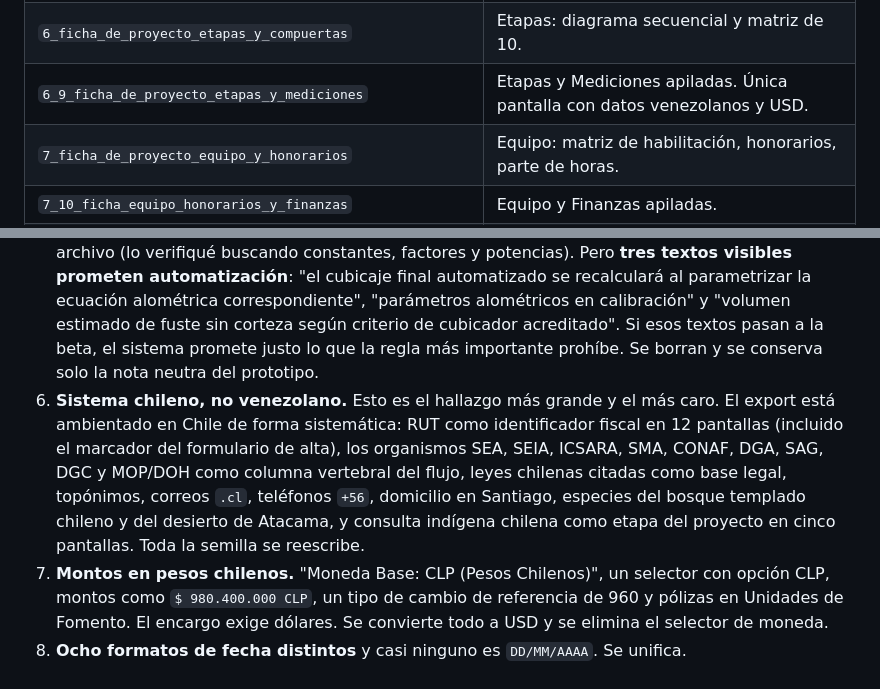
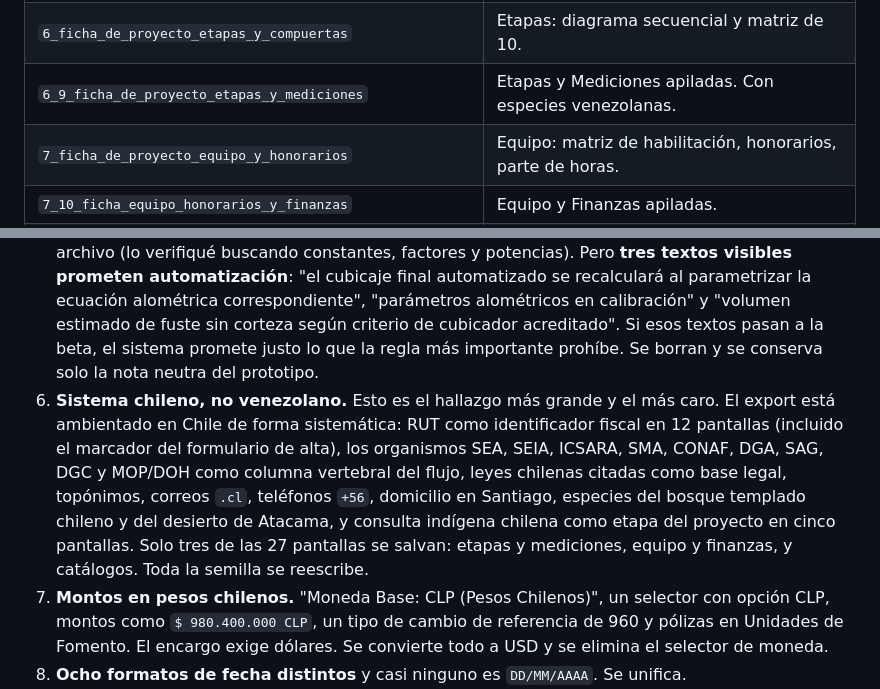
Before and after one commit to rengifojjrr/app-privada-minec-, a Markdown page: PROGRESO.md, 2 parts joined by grey strips. Drawn GitHub-style.

Commit message:
Precisa qué pantallas del export no están ambientadas en Chile
Tres de las 27 pantallas se salvan: etapas y mediciones (especies
venezolanas), equipo y finanzas (dólares, Península de Macanao) y catálogos
(autoridad ambiental nacional, razón social venezolana). La versión anterior
del reporte atribuía esa condición solo a la primera.

Co-Authored-By: Claude Opus 5 <noreply@anthropic.com>
Claude-Session: https://claude.ai/code/session_011iuQ3d9nxrjUudDoUR1iQo

```diff
--- a/PROGRESO.md
+++ b/PROGRESO.md
@@ -32,7 +32,7 @@ Consolidé los dos ZIP en `stitch/stitch_proyectos_integrales_pmis/`. El segundo
 | `5_ficha_de_proyecto_resumen_ejecutivo` | Ficha, pestaña Resumen. |
 | `5_8_11_ficha_de_proyecto_resumen_documentos_y_bit_cora` | Resumen, Documentos y Bitácora apiladas. |
 | `6_ficha_de_proyecto_etapas_y_compuertas` | Etapas: diagrama secuencial y matriz de 10. |
-| `6_9_ficha_de_proyecto_etapas_y_mediciones` | Etapas y Mediciones apiladas. Única pantalla con datos venezolanos y USD. |
+| `6_9_ficha_de_proyecto_etapas_y_mediciones` | Etapas y Mediciones apiladas. Con especies venezolanas. |
 | `7_ficha_de_proyecto_equipo_y_honorarios` | Equipo: matriz de habilitación, honorarios, parte de horas. |
 | `7_10_ficha_equipo_honorarios_y_finanzas` | Equipo y Finanzas apiladas. |
 | `8_ficha_de_proyecto_repositorio_documental` | Documentos: tabla de 7 columnas e historial de versiones. |
@@ -133,7 +133,7 @@ La configuración de Tailwind es **idéntica en las 26 pantallas** que la traen,
 3. **Logo, fotos y mapas en `lh3.googleusercontent.com`.** Se sustituyen por el SVG local y por marcadores de posición dibujados en CSS.
 4. **Falta la marca `BETA · datos de ejemplo`.** No aparece en ninguna pantalla. Se añade a la barra superior inyectada.
 5. **El diseño promete cálculo de volumen.** No hay ninguna fórmula implementada en ningún archivo (lo verifiqué buscando constantes, factores y potencias). Pero **tres textos visibles prometen automatización**: "el cubicaje final automatizado se recalculará al parametrizar la ecuación alométrica correspondiente", "parámetros alométricos en calibración" y "volumen estimado de fuste sin corteza según criterio de cubicador acreditado". Si esos textos pasan a la beta, el sistema promete justo lo que la regla más importante prohíbe. Se borran y se conserva solo la nota neutra del prototipo.
-6. **Sistema chileno, no venezolano.** Esto es el hallazgo más grande y el más caro. El export está ambientado en Chile de forma sistemática: RUT como identificador fiscal en 12 pantallas (incluido el marcador del formulario de alta), los organismos SEA, SEIA, ICSARA, SMA, CONAF, DGA, SAG, DGC y MOP/DOH como columna vertebral del flujo, leyes chilenas citadas como base legal, topónimos, correos `.cl`, teléfonos `+56`, domicilio en Santiago, especies del bosque templado chileno y del desierto de Atacama, y consulta indígena chilena como etapa del proyecto en cinco pantallas. Toda la semilla se reescribe.
+6. **Sistema chileno, no venezolano.** Esto es el hallazgo más grande y el más caro. El export está ambientado en Chile de forma sistemática: RUT como identificador fiscal en 12 pantallas (incluido el marcador del formulario de alta), los organismos SEA, SEIA, ICSARA, SMA, CONAF, DGA, SAG, DGC y MOP/DOH como columna vertebral del flujo, leyes chilenas citadas como base legal, topónimos, correos `.cl`, teléfonos `+56`, domicilio en Santiago, especies del bosque templado chileno y del desierto de Atacama, y consulta indígena chilena como etapa del proyecto en cinco pantallas. Solo tres de las 27 pantallas se salvan: etapas y mediciones, equipo y finanzas, y catálogos. Toda la semilla se reescribe.
 7. **Montos en pesos chilenos.** "Moneda Base: CLP (Pesos Chilenos)", un selector con opción CLP, montos como `$ 980.400.000 CLP`, un tipo de cambio de referencia de 960 y pólizas en Unidades de Fomento. El encargo exige dólares. Se convierte todo a USD y se elimina el selector de moneda.
 8. **Ocho formatos de fecha distintos** y casi ninguno es `DD/MM/AAAA`. Se unifica.
 9. **La página 1 es un login con contraseña**, en las dos versiones, con segundo factor completo (2FA, TOTP, FIDO2, YubiKey, PIN, token de identidad) tanto en el ingreso como en la aprobación de etapas. También hay recuperación de contraseña por correo y cambio de contraseña en el perfil. El encargo pide un selector de rol sin contraseña. Se rediseña.
```
